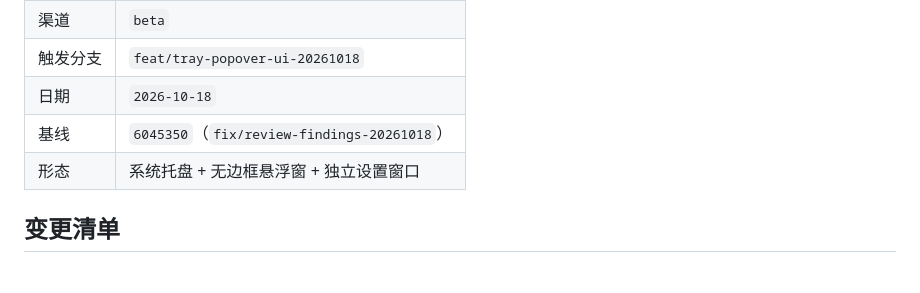
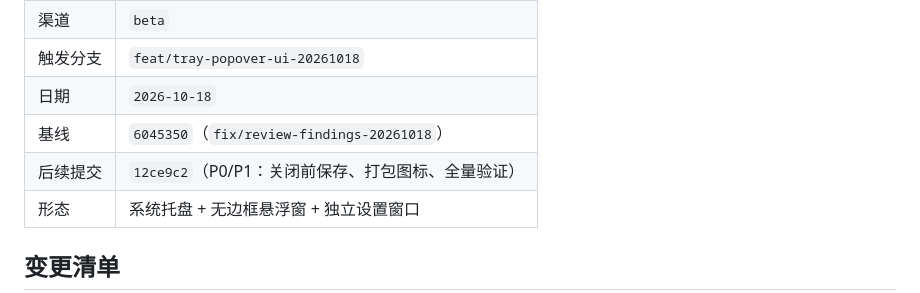
Before and after one commit to bitpurleclude/file-pilot, a Markdown page: docs/release/tray-popover-ui-20261018.md, the part around the change. Drawn GitHub-style; blank space fills up the shorter version.

Commit message:
docs: record tray UI completion commit

```diff
--- a/docs/release/tray-popover-ui-20261018.md
+++ b/docs/release/tray-popover-ui-20261018.md
@@ -9,6 +9,7 @@
 | 触发分支 | `feat/tray-popover-ui-20261018` |
 | 日期 | `2026-10-18` |
 | 基线 | `6045350`（`fix/review-findings-20261018`） |
+| 后续提交 | `12ce9c2`（P0/P1：关闭前保存、打包图标、全量验证） |
 | 形态 | 系统托盘 + 无边框悬浮窗 + 独立设置窗口 |
 
 ## 变更清单
```
Also changed, not shown: docs/plan/tray-ui-followups.md (+1 -1 lines).
